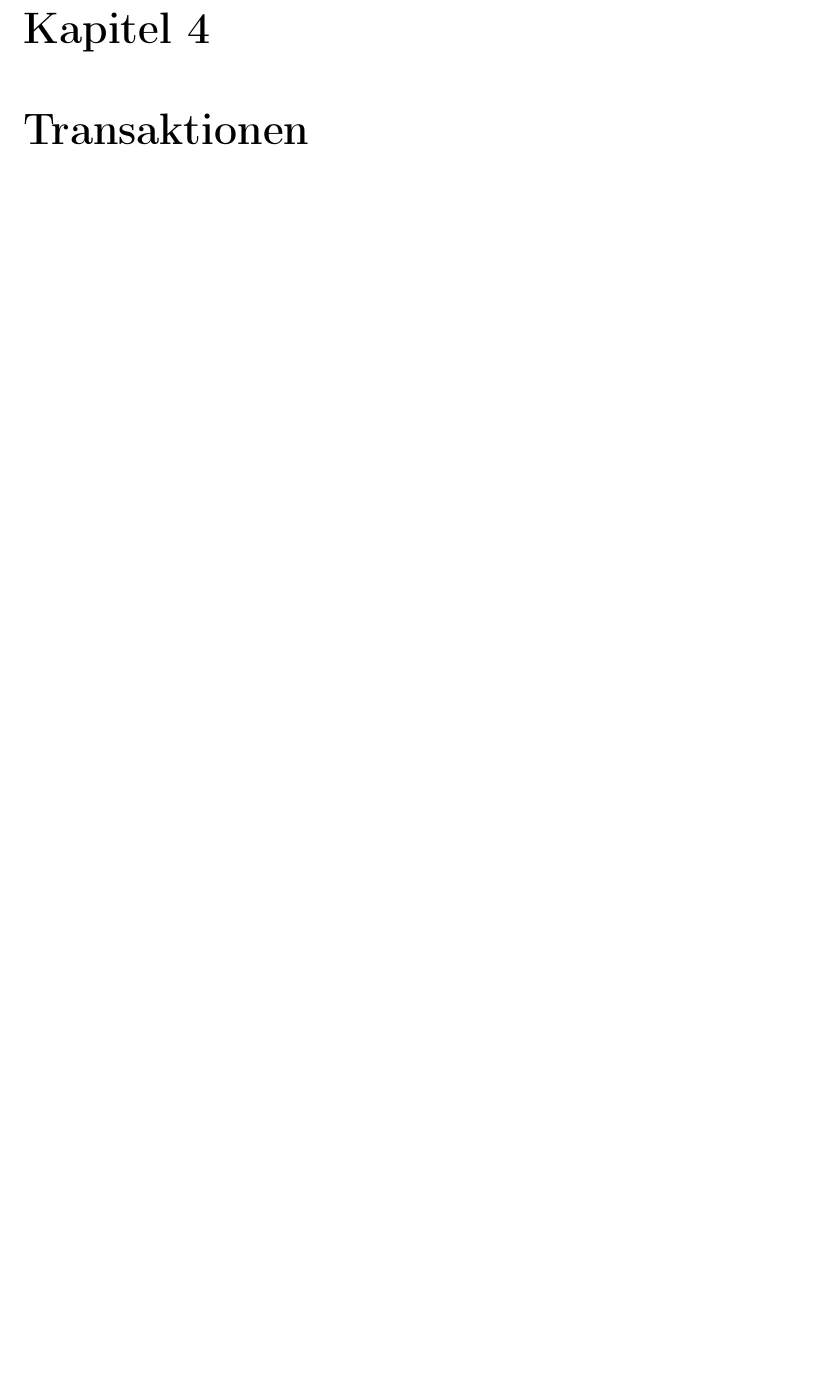
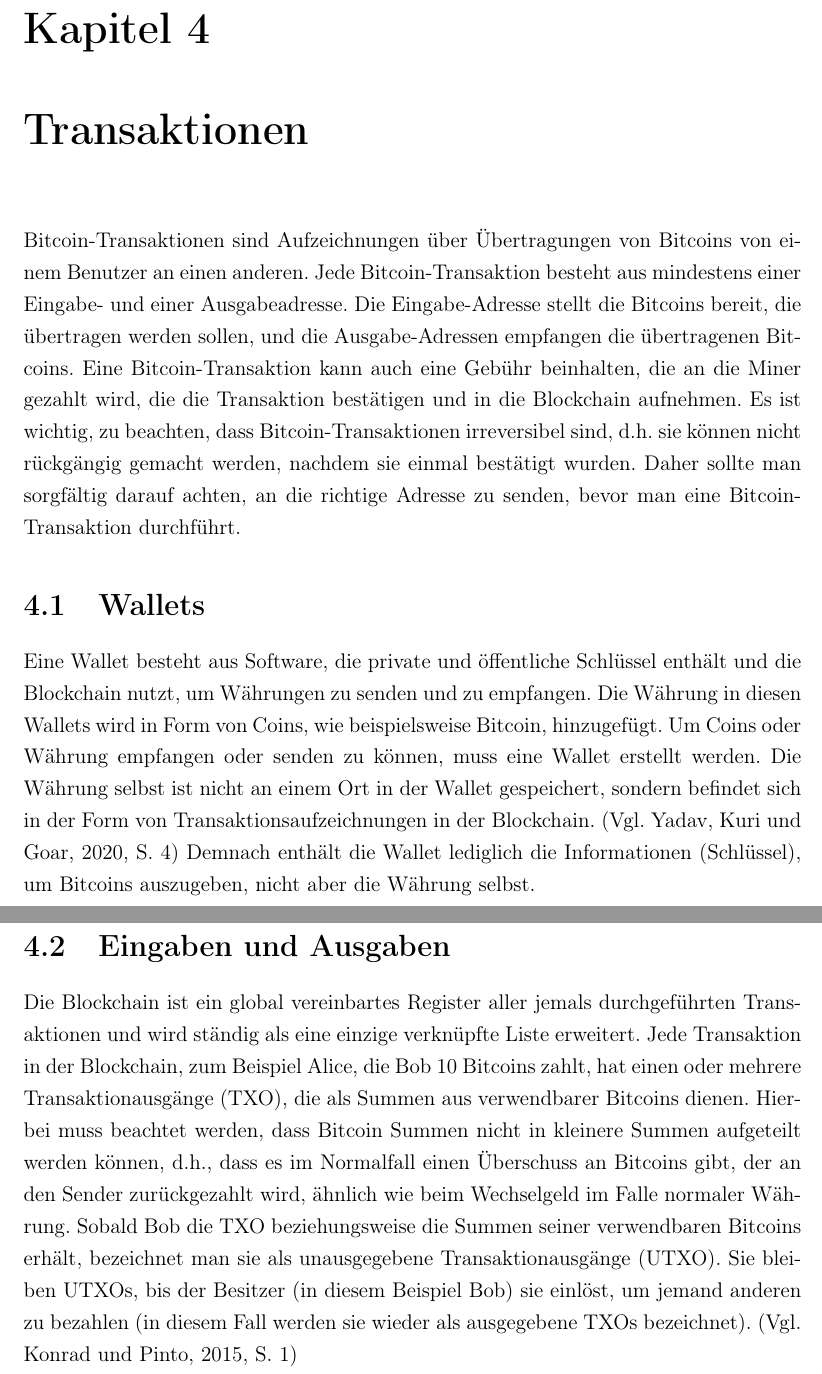
Before and after one commit to eliaskounakas/vwa-bitcoin, a LaTeX document (main.tex, which reads chapters/transactions.tex): part of page 15 of 16 before the commit and two parts of pages 15 and 16 of 17 after it, the two joined at a grey line, cut so that both start at the same text, the shorter picture padded with empty space. Compiled offline with pdfLaTeX.

Commit message:
Chapter 4, 4.1, 4.2

```diff
--- a/chapters/transactions.tex
+++ b/chapters/transactions.tex
@@ -0,0 +1,26 @@
+Bitcoin-Transaktionen sind Aufzeichnungen über Übertragungen von Bitcoins von einem Benutzer an einen anderen. Jede
+Bitcoin-Transaktion besteht aus mindestens einer Eingabe- und einer Ausgabeadresse. Die Eingabe-Adresse stellt die Bitcoins
+bereit, die übertragen werden sollen, und die Ausgabe-Adressen empfangen die übertragenen Bitcoins. Eine Bitcoin-Transaktion
+kann auch eine Gebühr beinhalten, die an die Miner gezahlt wird, die die Transaktion bestätigen und in die Blockchain aufnehmen.
+Es ist wichtig, zu beachten, dass Bitcoin-Transaktionen irreversibel sind, d.h. sie können nicht rückgängig gemacht werden,
+nachdem sie einmal bestätigt wurden. Daher sollte man sorgfältig darauf achten, an die richtige Adresse zu senden, bevor man eine
+Bitcoin-Transaktion durchführt.
+
+\section{Wallets}
+Eine Wallet besteht aus Software, die private und öffentliche Schlüssel enthält und die Blockchain nutzt, um Währungen zu senden
+und zu empfangen. Die Währung in diesen Wallets wird in Form von Coins, wie beispielsweise Bitcoin, hinzugefügt. Um Coins oder
+Währung empfangen oder senden zu können, muss eine Wallet erstellt werden. Die Währung selbst ist nicht an einem Ort in der Wallet
+gespeichert, sondern befindet sich in der Form von Transaktionsaufzeichnungen in der Blockchain. (Vgl. Yadav, Kuri und Goar,
+2020, S. 4) Demnach enthält die Wallet lediglich die Informationen (Schlüssel), um Bitcoins auszugeben, nicht aber die Währung
+selbst.
+
+
+\section{Eingaben und Ausgaben}
+Die Blockchain ist ein global vereinbartes Register aller jemals durchgeführten Transaktionen und wird ständig als eine einzige
+verknüpfte Liste erweitert. Jede Transaktion in der Blockchain, zum Beispiel Alice, die Bob 10 Bitcoins zahlt, hat einen oder
+mehrere Transaktionausgänge (TXO), die als Summen aus verwendbarer Bitcoins dienen. Hierbei muss beachtet werden, dass Bitcoin
+Summen nicht in kleinere Summen aufgeteilt werden können, d.h., dass es im Normalfall einen Überschuss an Bitcoins gibt, der an
+den Sender zurückgezahlt wird, ähnlich wie beim Wechselgeld im Falle normaler Währung. Sobald Bob die TXO beziehungsweise
+die Summen seiner verwendbaren Bitcoins erhält, bezeichnet man sie als unausgegebene Transaktionausgänge (UTXO). Sie bleiben
+UTXOs, bis der Besitzer (in diesem Beispiel Bob) sie einlöst, um jemand anderen zu bezahlen (in diesem Fall werden sie wieder
+als ausgegebene TXOs bezeichnet). (Vgl. Konrad und Pinto, 2015, S. 1)
```
Also changed, not shown: chapters/addresses.tex (+1 -2 lines), 2 other files.
